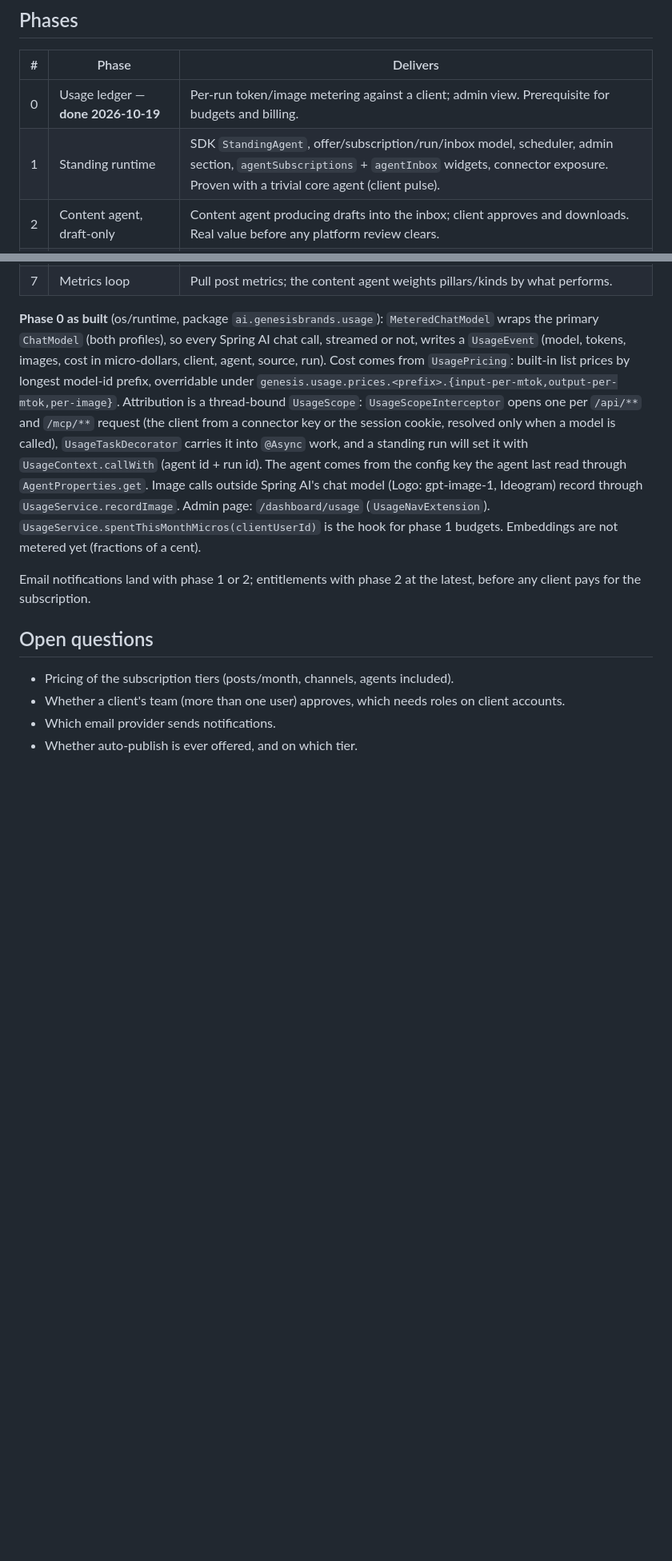
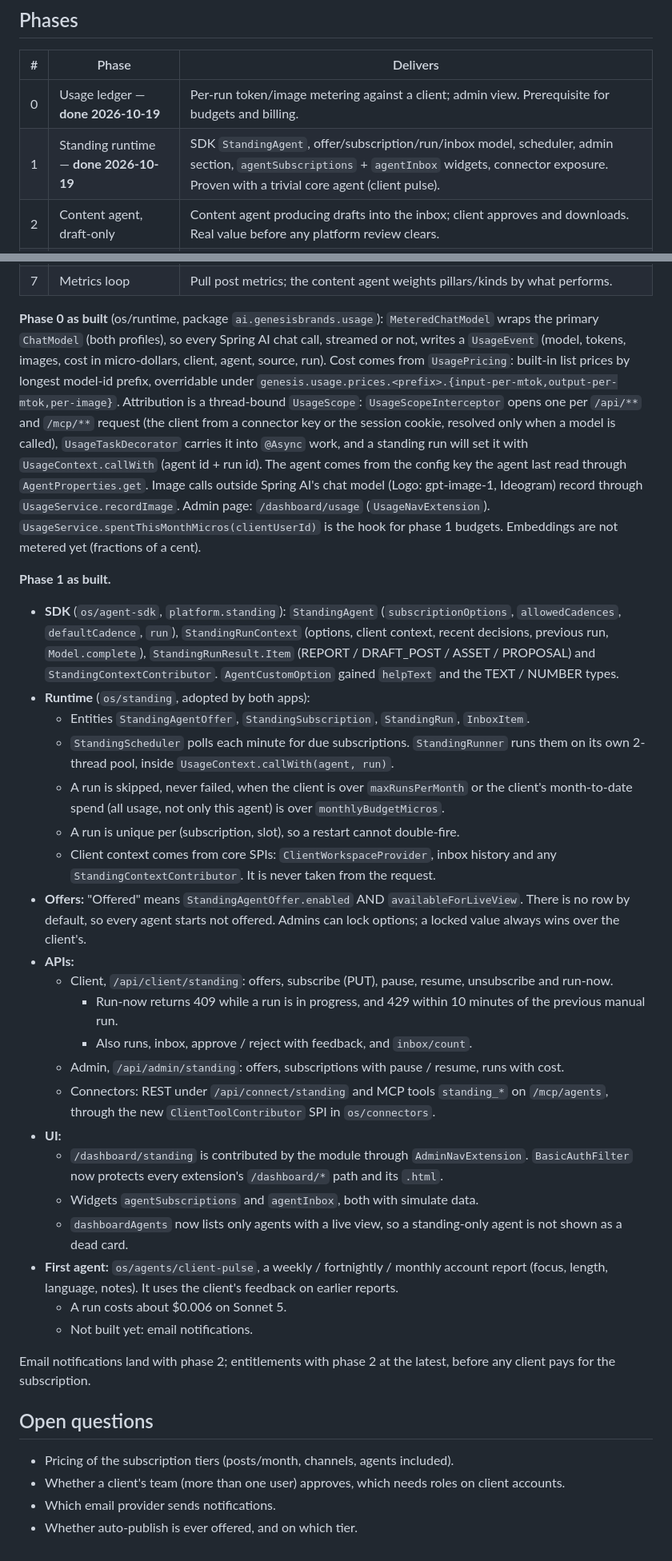
Before and after one commit to sauloos/genesis-ai, a Markdown page: docs/standing-agents-plan.md, 2 parts joined by grey strips. Shown at 80% size. Rendered like a GitHub page; blank space fills up the shorter version.

Commit message:
Document standing agents as built
Co-Authored-By: Claude Opus 5.5 <noreply@anthropic.com>

```diff
--- a/docs/standing-agents-plan.md
+++ b/docs/standing-agents-plan.md
@@ -224,7 +224,7 @@ client of the tenant.
 | # | Phase | Delivers |
 |---|---|---|
 | 0 | Usage ledger — **done 2026-10-19** | Per-run token/image metering against a client; admin view. Prerequisite for budgets and billing. |
-| 1 | Standing runtime | SDK `StandingAgent`, offer/subscription/run/inbox model, scheduler, admin section, `agentSubscriptions` + `agentInbox` widgets, connector exposure. Proven with a trivial core agent (client pulse). |
+| 1 | Standing runtime — **done 2026-10-19** | SDK `StandingAgent`, offer/subscription/run/inbox model, scheduler, admin section, `agentSubscriptions` + `agentInbox` widgets, connector exposure. Proven with a trivial core agent (client pulse). |
 | 2 | Content agent, draft-only | Content agent producing drafts into the inbox; client approves and downloads. Real value before any platform review clears. |
 | 3 | Channels | `PublishChannel` SPI, `channelConnections` widget, Meta + LinkedIn modules, token vault, scheduled publish. Submit Meta App Review / LinkedIn product access at the start of this phase. |
 | 4 | Brand guardian | Site/social/upload audits against the brand book via the existing evaluators; reads recent posts through the connected channels. |
@@ -246,7 +246,45 @@ agent last read through `AgentProperties.get`. Image calls outside Spring AI's c
 `/dashboard/usage` (`UsageNavExtension`). `UsageService.spentThisMonthMicros(clientUserId)`
 is the hook for phase 1 budgets. Embeddings are not metered yet (fractions of a cent).
 
-Email notifications land with phase 1 or 2; entitlements with phase 2 at the latest, before
+**Phase 1 as built.**
+- **SDK** (`os/agent-sdk`, `platform.standing`): `StandingAgent` (`subscriptionOptions`,
+  `allowedCadences`, `defaultCadence`, `run`), `StandingRunContext` (options, client context,
+  recent decisions, previous run, `Model.complete`), `StandingRunResult.Item` (REPORT /
+  DRAFT_POST / ASSET / PROPOSAL) and `StandingContextContributor`. `AgentCustomOption` gained
+  `helpText` and the TEXT / NUMBER types.
+- **Runtime** (`os/standing`, adopted by both apps):
+  - Entities `StandingAgentOffer`, `StandingSubscription`, `StandingRun`, `InboxItem`.
+  - `StandingScheduler` polls each minute for due subscriptions. `StandingRunner` runs them on
+    its own 2-thread pool, inside `UsageContext.callWith(agent, run)`.
+  - A run is skipped, never failed, when the client is over `maxRunsPerMonth` or the client's
+    month-to-date spend (all usage, not only this agent) is over `monthlyBudgetMicros`.
+  - A run is unique per (subscription, slot), so a restart cannot double-fire.
+  - Client context comes from core SPIs: `ClientWorkspaceProvider`, inbox history and any
+    `StandingContextContributor`. It is never taken from the request.
+- **Offers:** "Offered" means `StandingAgentOffer.enabled` AND `availableForLiveView`. There is no
+  row by default, so every agent starts not offered. Admins can lock options; a locked value
+  always wins over the client's.
+- **APIs:**
+  - Client, `/api/client/standing`: offers, subscribe (PUT), pause, resume, unsubscribe and
+    run-now.
+    - Run-now returns 409 while a run is in progress, and 429 within 10 minutes of the
+      previous manual run.
+    - Also runs, inbox, approve / reject with feedback, and `inbox/count`.
+  - Admin, `/api/admin/standing`: offers, subscriptions with pause / resume, runs with cost.
+  - Connectors: REST under `/api/connect/standing` and MCP tools `standing_*` on `/mcp/agents`,
+    through the new `ClientToolContributor` SPI in `os/connectors`.
+- **UI:**
+  - `/dashboard/standing` is contributed by the module through `AdminNavExtension`.
+    `BasicAuthFilter` now protects every extension's `/dashboard/*` path and its `.html`.
+  - Widgets `agentSubscriptions` and `agentInbox`, both with simulate data.
+  - `dashboardAgents` now lists only agents with a live view, so a standing-only agent is not
+    shown as a dead card.
+- **First agent:** `os/agents/client-pulse`, a weekly / fortnightly / monthly account report
+  (focus, length, language, notes). It uses the client's feedback on earlier reports.
+  - A run costs about $0.006 on Sonnet 5.
+  - Not built yet: email notifications.
+
+Email notifications land with phase 2; entitlements with phase 2 at the latest, before
 any client pays for the subscription.
 
 ## Open questions
```
Also changed, not shown: CLAUDE.md (+19 -0 lines).
